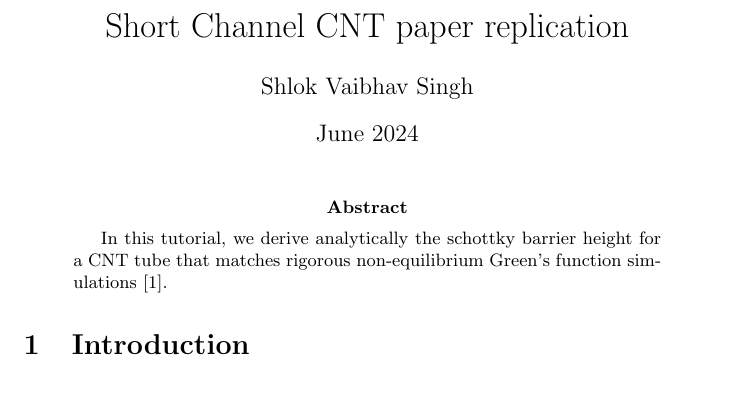
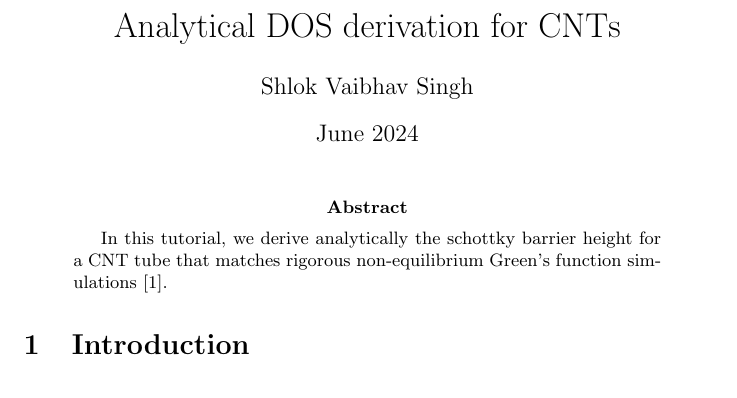
Before and after one commit to ShlokVaibhav/Panjwa, a LaTeX paper (CNT Paper/CNT.tex): part of page 1 of 5, cut at the place of the change. Compiled offline with pdfLaTeX.

Commit message:
docs(CNT): retitle to 'Analytical DOS derivation for CNTs'
Co-Authored-By: Claude Opus 4.8 (1M context) <noreply@anthropic.com>

```diff
--- a/CNT Paper/CNT.tex
+++ b/CNT Paper/CNT.tex
@@ -3,7 +3,7 @@
 \graphicspath{{Figures/}} % look for images in the Figures/ folder
 \usepackage{amsmath}
 \usepackage[hidelinks]{hyperref} % clickable hyperlinks (hidelinks = no visual change to existing refs)
-\title{Short Channel CNT paper replication}
+\title{Analytical DOS derivation for CNTs}
 \author{Shlok Vaibhav Singh }
 \date{June 2024}
 
```
Also changed, not shown: CNT Paper/CNT.pdf, CNT Paper/CNT.tex (1 more changed lines).
